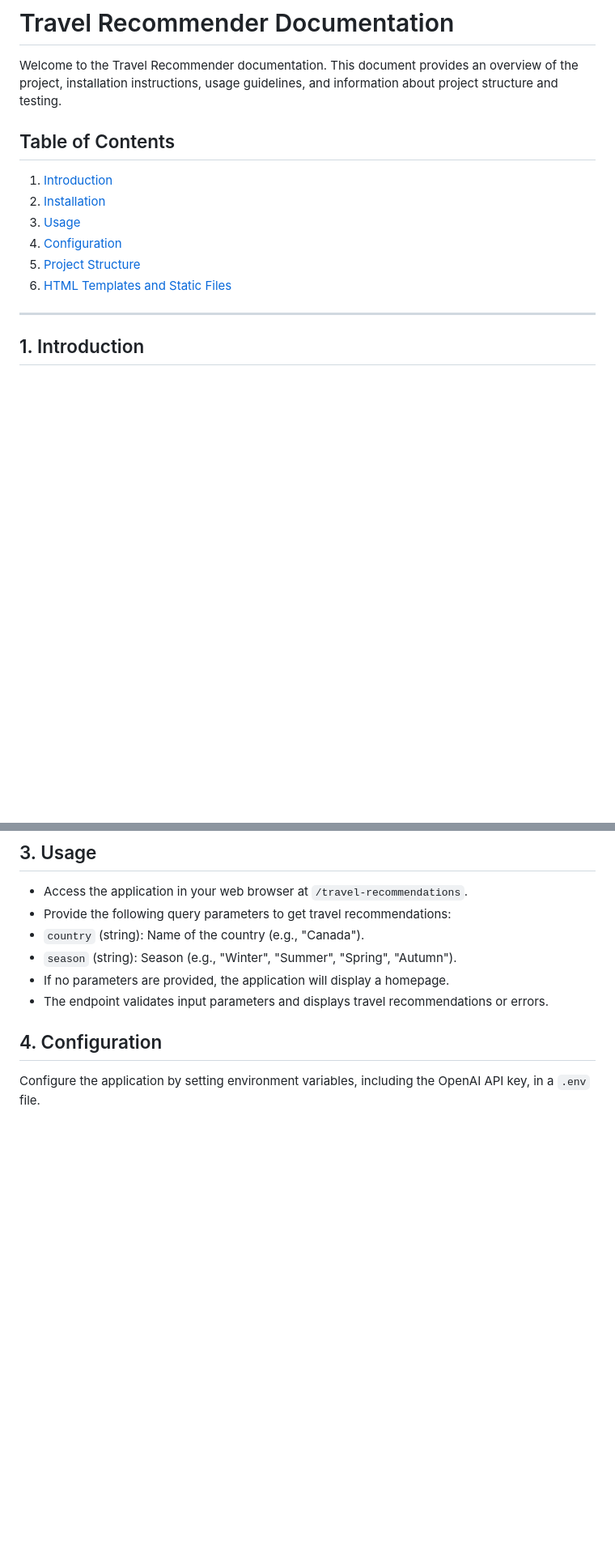
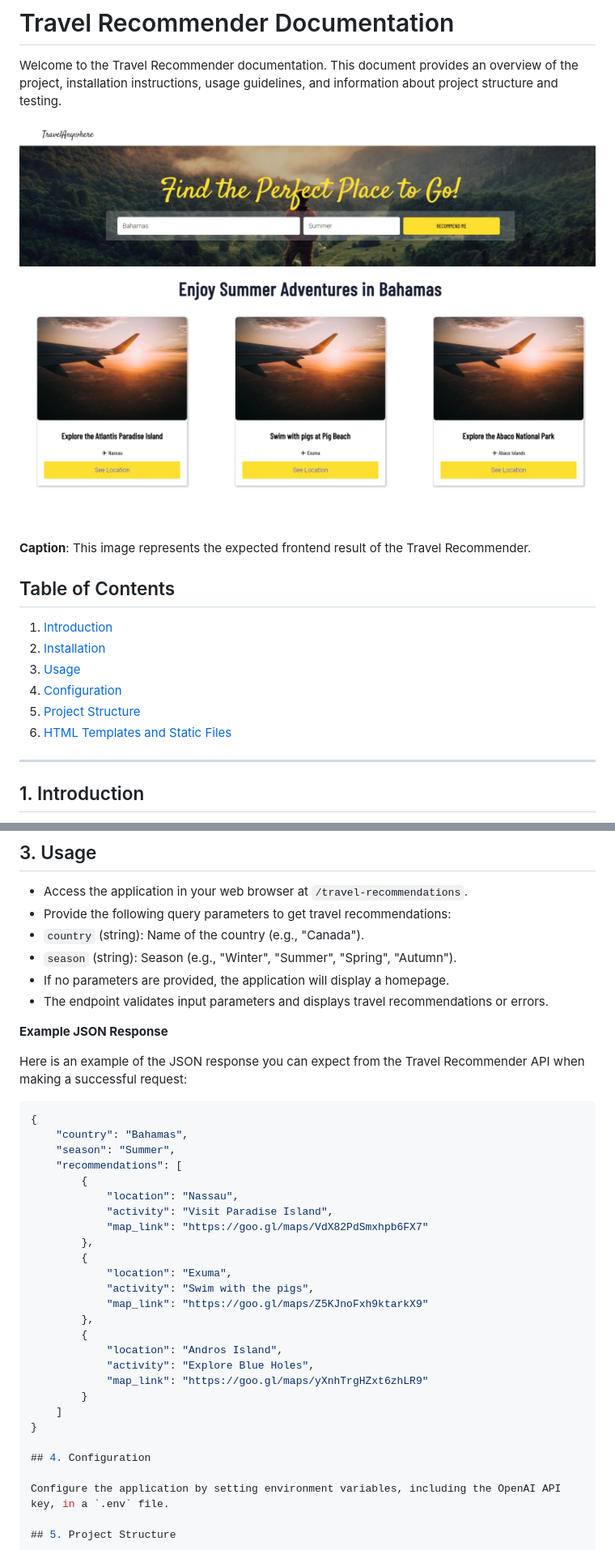
Before and after one commit to EjDadivas/travel-recommendation, a Markdown page: README.md, 2 parts joined by grey strips. Shown: that part at 81% size. Drawn GitHub-style; pictures changed too: static/frontend.jpeg (added); blank space fills up the shorter version.

Commit message:
included frontend and json result

````diff
--- a/README.md
+++ b/README.md
@@ -1,6 +1,10 @@
 # Travel Recommender Documentation
 
 Welcome to the Travel Recommender documentation. This document provides an overview of the project, installation instructions, usage guidelines, and information about project structure and testing.
+
+![Frontend Result](static/frontend.jpeg)
+
+**Caption**: This image represents the expected frontend result of the Travel Recommender.
 
 ## Table of Contents
 
@@ -44,6 +48,33 @@ To run the Travel Recommender locally, follow these steps:
 - If no parameters are provided, the application will display a homepage.
 - The endpoint validates input parameters and displays travel recommendations or errors.
 
+**Example JSON Response**
+
+Here is an example of the JSON response you can expect from the Travel Recommender API when making a successful request:
+
+```json
+{
+    "country": "Bahamas",
+    "season": "Summer",
+    "recommendations": [
+        {
+            "location": "Nassau",
+            "activity": "Visit Paradise Island",
+            "map_link": "https://goo.gl/maps/VdX82PdSmxhpb6FX7"
+        },
+        {
+            "location": "Exuma",
+            "activity": "Swim with the pigs",
+            "map_link": "https://goo.gl/maps/Z5KJnoFxh9ktarkX9"
+        },
+        {
+            "location": "Andros Island",
+            "activity": "Explore Blue Holes",
+            "map_link": "https://goo.gl/maps/yXnhTrgHZxt6zhLR9"
+        }
+    ]
+}
+
 ## 4. Configuration
 
 Configure the application by setting environment variables, including the OpenAI API key, in a `.env` file.
````
Also changed, not shown: other parts of README.md (+3 -2 lines).
